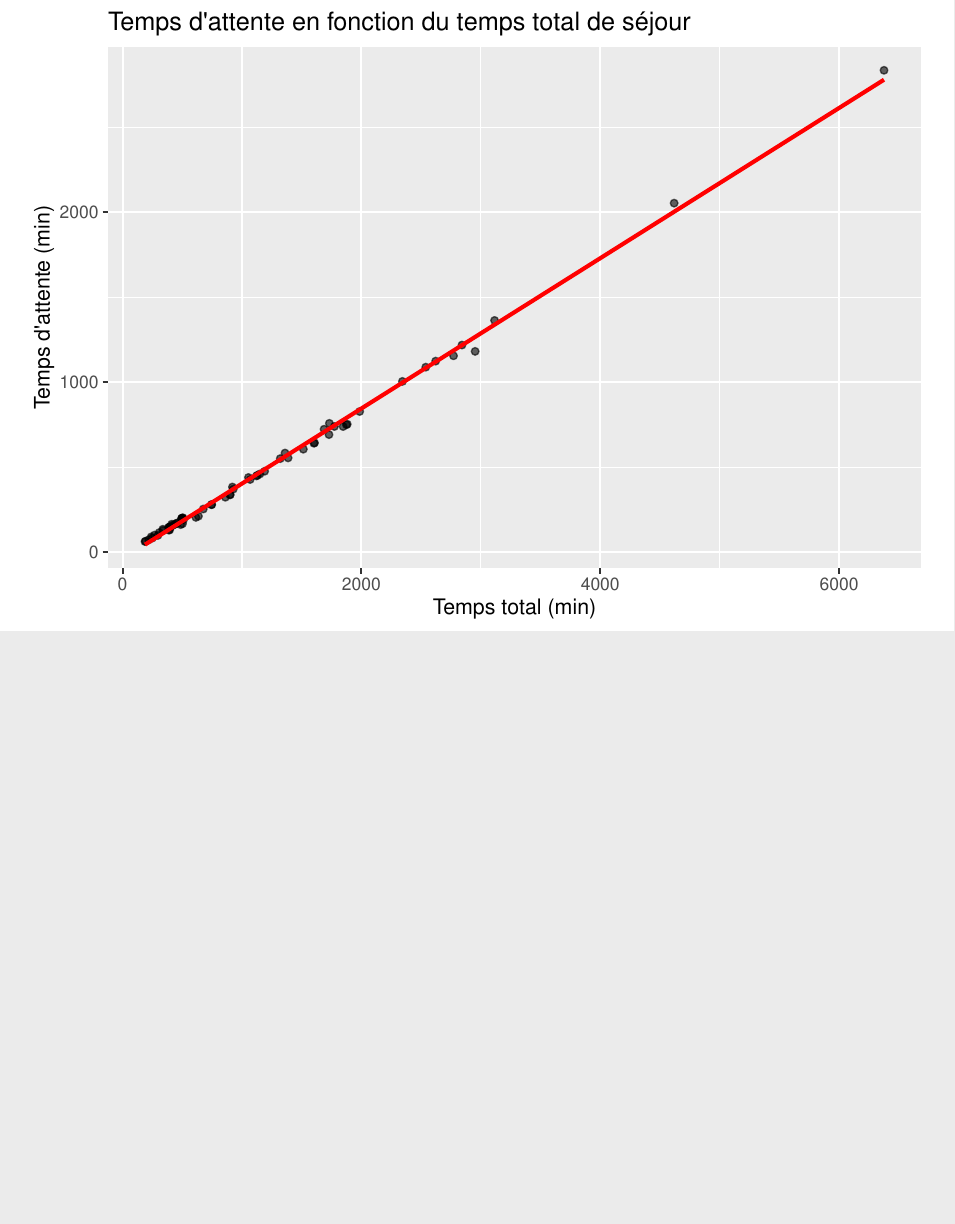
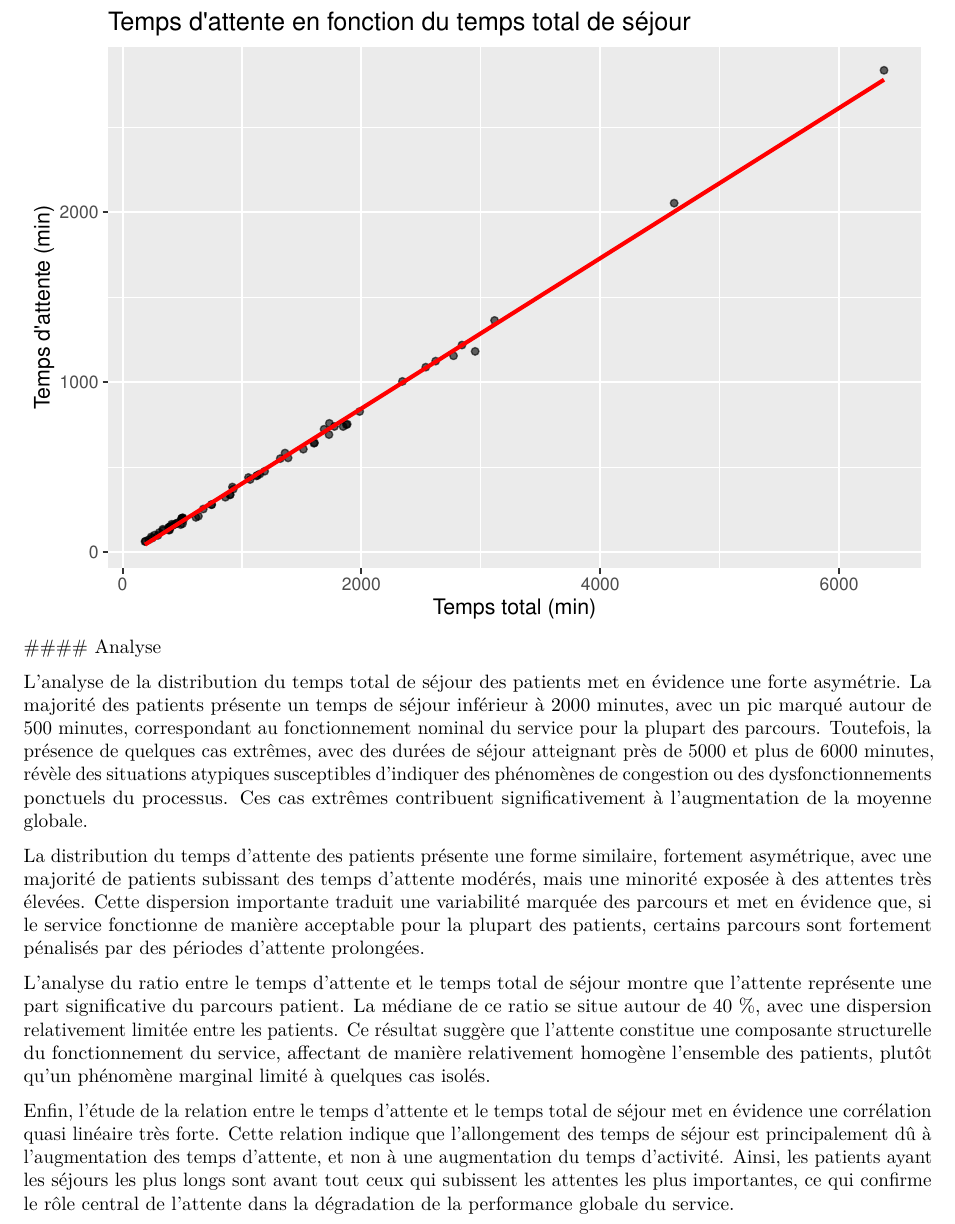
Before and after one commit to juliarci/RICCHI_Julia_SOULIE_Chiara_FIE5-2-IOS-4-Devoir-1, an R Markdown document (FIA5-2-IOS-4-Devoir-1.Rmd): part of page 25 of 32 before the commit and part of page 25 of 33 after it, cut so that both start at the same text, the shorter picture padded with empty space. Rendered offline with R 4.5, knitr and Pandoc, then LaTeX, with nearby package versions; some code elsewhere in the file could not run offline.

Commit message:
ajout analyse et interprétation question 4

````diff
--- a/FIA5-2-IOS-4-Devoir-1.Rmd
+++ b/FIA5-2-IOS-4-Devoir-1.Rmd
@@ -619,6 +619,16 @@ ggplot(df_time_summary, aes(x = total_time, y = waiting_time)) +
 
 
 ```
+#### Analyse
+
+L’analyse de la distribution du temps total de séjour des patients met en évidence une forte asymétrie. La majorité des patients présente un temps de séjour inférieur à 2000 minutes, avec un pic marqué autour de 500 minutes, correspondant au fonctionnement nominal du service pour la plupart des parcours. Toutefois, la présence de quelques cas extrêmes, avec des durées de séjour atteignant près de 5000 et plus de 6000 minutes, révèle des situations atypiques susceptibles d’indiquer des phénomènes de congestion ou des dysfonctionnements ponctuels du processus. Ces cas extrêmes contribuent significativement à l’augmentation de la moyenne globale.
+
+La distribution du temps d’attente des patients présente une forme similaire, fortement asymétrique, avec une majorité de patients subissant des temps d’attente modérés, mais une minorité exposée à des attentes très élevées. Cette dispersion importante traduit une variabilité marquée des parcours et met en évidence que, si le service fonctionne de manière acceptable pour la plupart des patients, certains parcours sont fortement pénalisés par des périodes d’attente prolongées.
+
+L’analyse du ratio entre le temps d’attente et le temps total de séjour montre que l’attente représente une part significative du parcours patient. La médiane de ce ratio se situe autour de 40 %, avec une dispersion relativement limitée entre les patients. Ce résultat suggère que l’attente constitue une composante structurelle du fonctionnement du service, affectant de manière relativement homogène l’ensemble des patients, plutôt qu’un phénomène marginal limité à quelques cas isolés.
+
+Enfin, l’étude de la relation entre le temps d’attente et le temps total de séjour met en évidence une corrélation quasi linéaire très forte. Cette relation indique que l’allongement des temps de séjour est principalement dû à l’augmentation des temps d’attente, et non à une augmentation du temps d’activité. Ainsi, les patients ayant les séjours les plus longs sont avant tout ceux qui subissent les attentes les plus importantes, ce qui confirme le rôle central de l’attente dans la dégradation de la performance globale du service.
+
 
 ### 5) Analyse du niveau d'occupation (/4)
 
````
